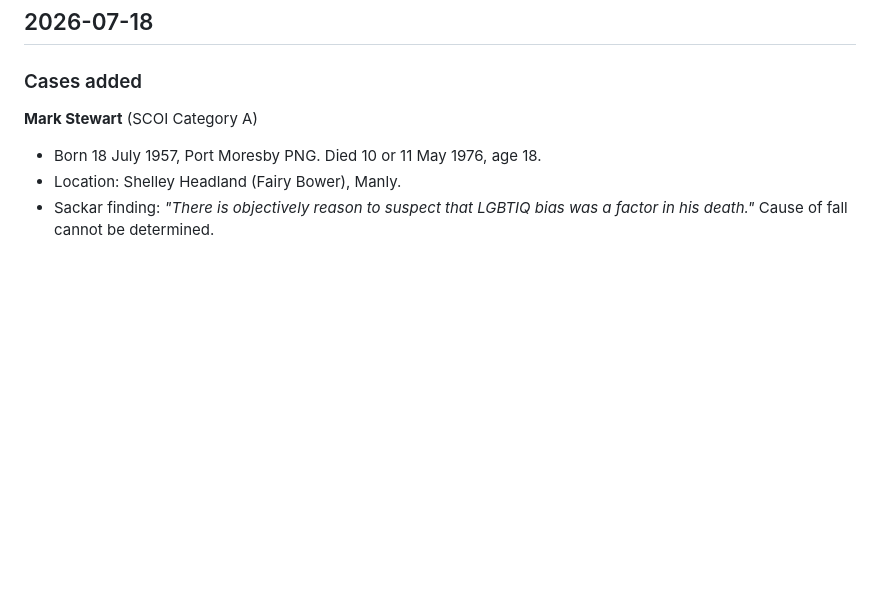
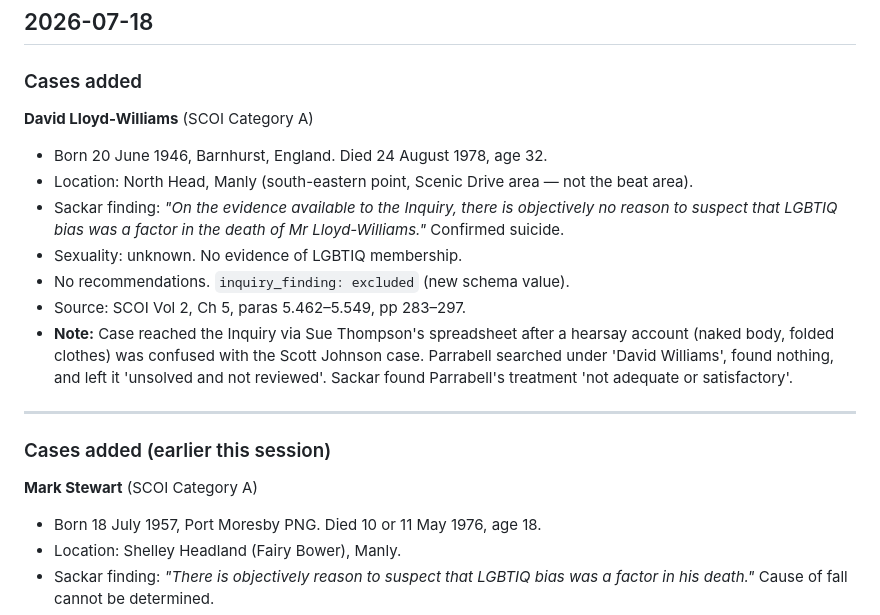
Before and after one commit to bitsloppy/sackar-atlas, a Markdown page: CHANGELOG.md, the part around the change. Drawn GitHub-style; blank space fills up the shorter version.

Commit message:
changelog: add David Lloyd-Williams entry

```diff
--- a/CHANGELOG.md
+++ b/CHANGELOG.md
@@ -24,6 +24,23 @@ Routine additions of optional fields are not.
 ## 2026-07-18
 
 ### Cases added
+
+**David Lloyd-Williams** (SCOI Category A)
+- Born 20 June 1946, Barnhurst, England. Died 24 August 1978, age 32.
+- Location: North Head, Manly (south-eastern point, Scenic Drive area — not the beat area).
+- Sackar finding: *"On the evidence available to the Inquiry, there is objectively no reason to
+  suspect that LGBTIQ bias was a factor in the death of Mr Lloyd-Williams."* Confirmed suicide.
+- Sexuality: unknown. No evidence of LGBTIQ membership.
+- No recommendations. `inquiry_finding: excluded` (new schema value).
+- Source: SCOI Vol 2, Ch 5, paras 5.462–5.549, pp 283–297.
+- **Note:** Case reached the Inquiry via Sue Thompson's spreadsheet after a hearsay account
+  (naked body, folded clothes) was confused with the Scott Johnson case. Parrabell searched
+  under 'David Williams', found nothing, and left it 'unsolved and not reviewed'. Sackar
+  found Parrabell's treatment 'not adequate or satisfactory'.
+
+---
+
+### Cases added (earlier this session)
 
 **Mark Stewart** (SCOI Category A)
 - Born 18 July 1957, Port Moresby PNG. Died 10 or 11 May 1976, age 18.
```
